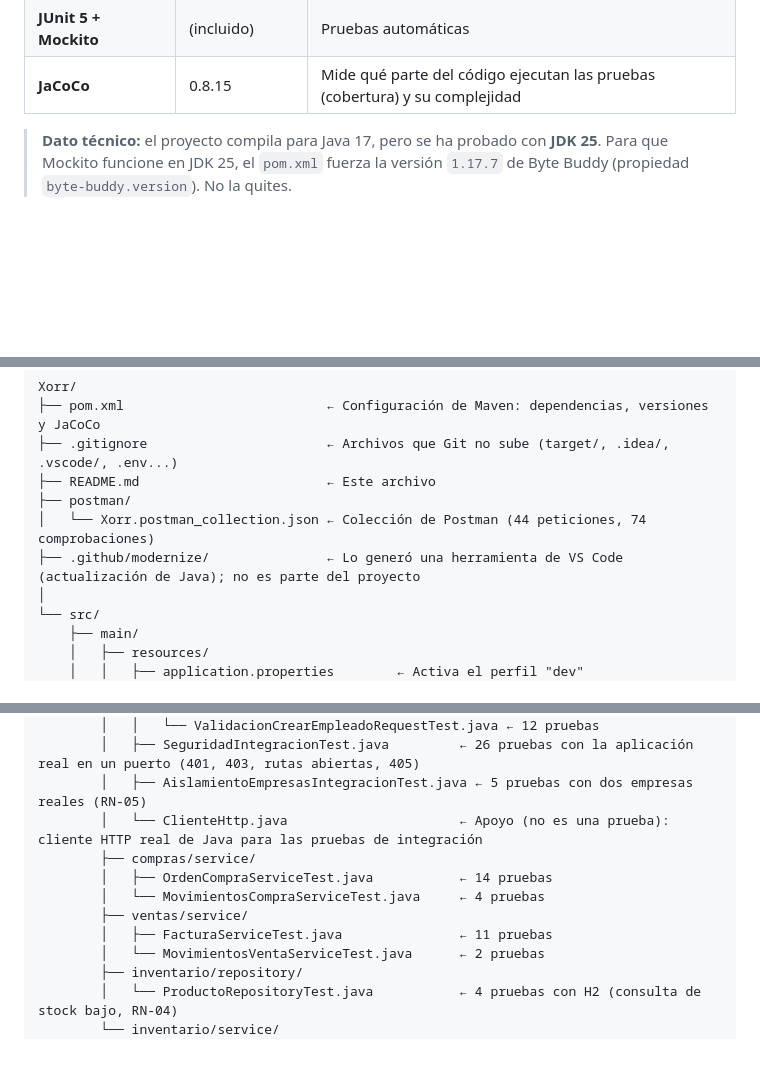
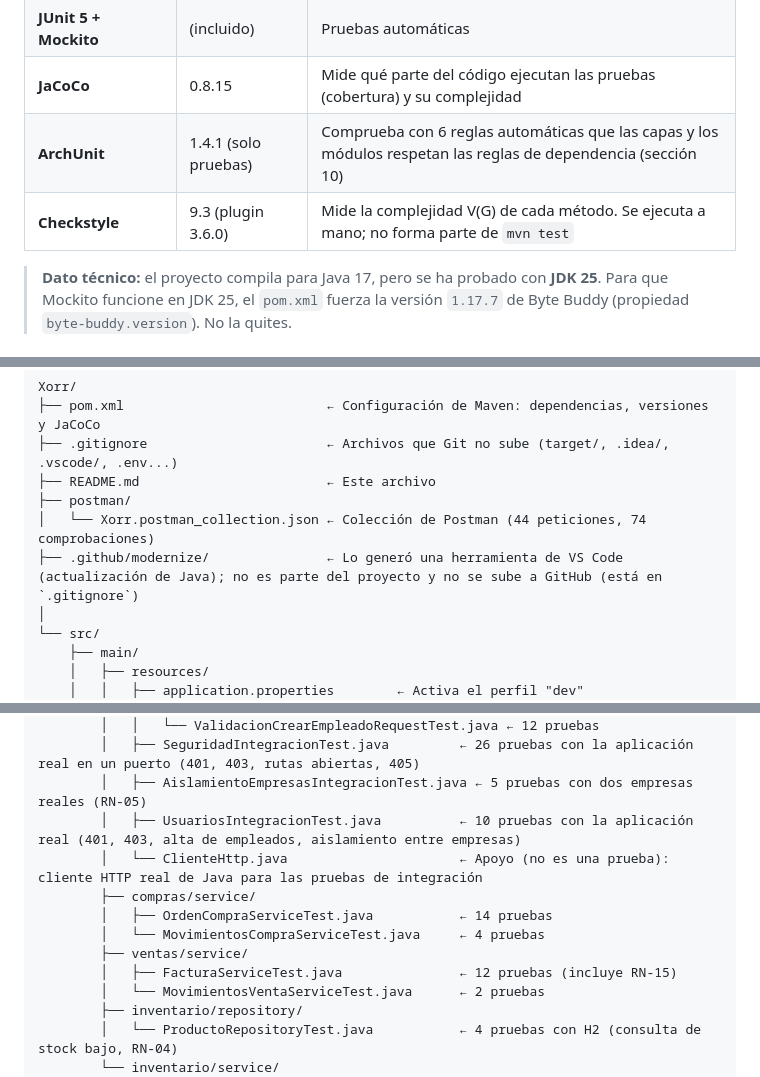
Before and after one commit to LagreenEdits/Ferreteria, a Markdown page: README.md, 3 parts joined by grey strips. Drawn GitHub-style; blank space fills up the shorter version.

```diff
--- a/README.md
+++ b/README.md
@@ -128,6 +128,8 @@ Cuando llega mercancía, el dueño marca la orden como **RECIBIDA** y el stock s
 | **HTML + JavaScript (`fetch`)** | — | El frontend: una sola página (`index.html`) que Spring Boot sirve tal cual, habla con la API y genera los PDF sin librerías externas |
 | **JUnit 5 + Mockito** | (incluido) | Pruebas automáticas |
 | **JaCoCo** | 0.8.15 | Mide qué parte del código ejecutan las pruebas (cobertura) y su complejidad |
+| **ArchUnit** | 1.4.1 (solo pruebas) | Comprueba con 6 reglas automáticas que las capas y los módulos respetan las reglas de dependencia (sección 10) |
+| **Checkstyle** | 9.3 (plugin 3.6.0) | Mide la complejidad V(G) de cada método. Se ejecuta a mano; no forma parte de `mvn test` |
 
 > **Dato técnico:** el proyecto compila para Java 17, pero se ha probado con **JDK 25**. Para que Mockito funcione en JDK 25, el `pom.xml` fuerza la versión `1.17.7` de Byte Buddy (propiedad `byte-buddy.version`). No la quites.
 
@@ -429,7 +431,7 @@ Xorr/
 ├── README.md                        ← Este archivo
 ├── postman/
 │   └── Xorr.postman_collection.json ← Colección de Postman (44 peticiones, 74 comprobaciones)
-├── .github/modernize/               ← Lo generó una herramienta de VS Code (actualización de Java); no es parte del proyecto
+├── .github/modernize/               ← Lo generó una herramienta de VS Code (actualización de Java); no es parte del proyecto y no se sube a GitHub (está en `.gitignore`)
 │
 └── src/
     ├── main/
@@ -559,12 +563,13 @@ Xorr/
         │   │   └── ValidacionCrearEmpleadoRequestTest.java ← 12 pruebas
         │   ├── SeguridadIntegracionTest.java         ← 26 pruebas con la aplicación real en un puerto (401, 403, rutas abiertas, 405)
         │   ├── AislamientoEmpresasIntegracionTest.java ← 5 pruebas con dos empresas reales (RN-05)
+        │   ├── UsuariosIntegracionTest.java          ← 10 pruebas con la aplicación real (401, 403, alta de empleados, aislamiento entre empresas)
         │   └── ClienteHttp.java                      ← Apoyo (no es una prueba): cliente HTTP real de Java para las pruebas de integración
         ├── compras/service/
         │   ├── OrdenCompraServiceTest.java           ← 14 pruebas
         │   └── MovimientosCompraServiceTest.java     ← 4 pruebas
         ├── ventas/service/
-        │   ├── FacturaServiceTest.java               ← 11 pruebas
+        │   ├── FacturaServiceTest.java               ← 12 pruebas (incluye RN-15)
         │   └── MovimientosVentaServiceTest.java      ← 2 pruebas
         ├── inventario/repository/
         │   └── ProductoRepositoryTest.java           ← 4 pruebas con H2 (consulta de stock bajo, RN-04)
```
Also changed, not shown: other parts of README.md (+5 -1 lines).
